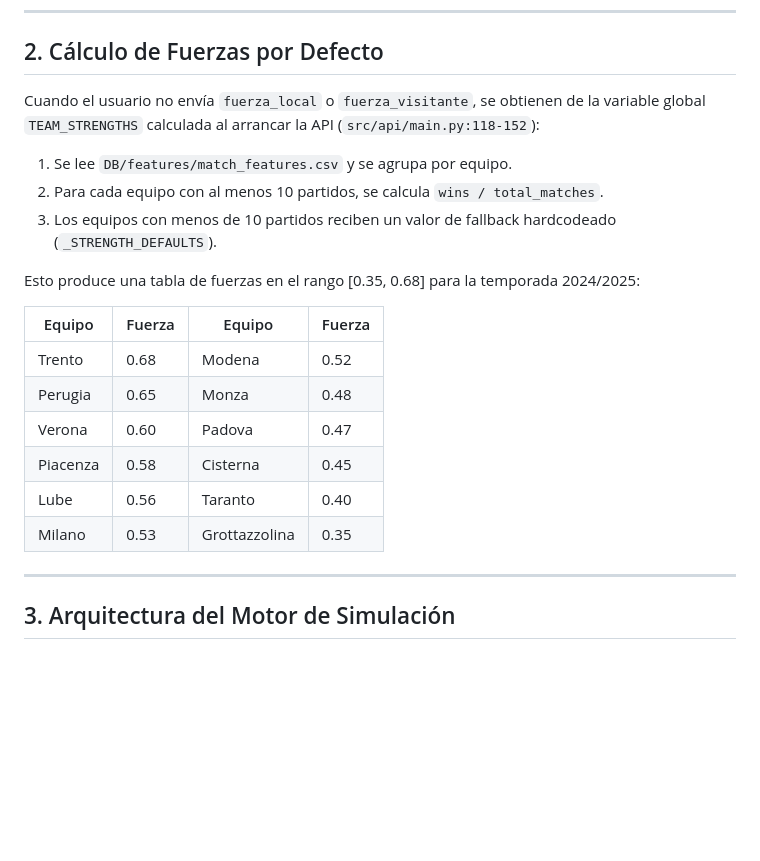
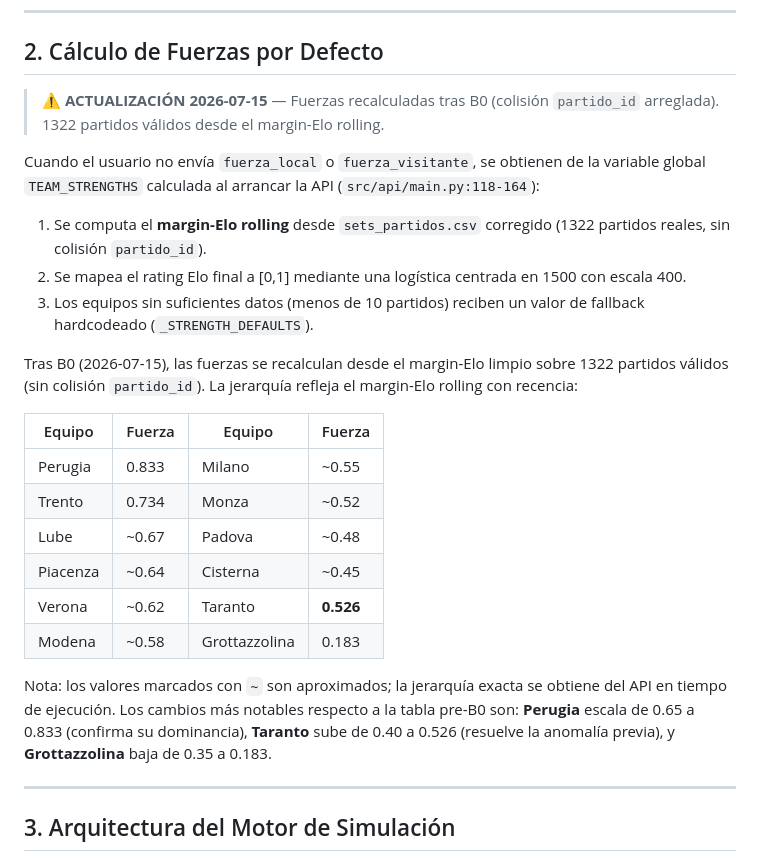
Before and after one commit to asormar/SuperLega-Predictor, a Markdown page: memoria/prediccion_partidos.md, the part around the change. GitHub-like rendering; blank space fills up the shorter version.

Commit message:
docs: actualizar fuerzas de equipo en prediccion_partidos con datos post-B0

```diff
--- a/memoria/prediccion_partidos.md
+++ b/memoria/prediccion_partidos.md
@@ -40,22 +40,36 @@ Cuando `n_simulaciones_mc > 0`, el endpoint delega en `MatchSimulator.monte_carl
 
 ## 2. Cálculo de Fuerzas por Defecto
 
-Cuando el usuario no envía `fuerza_local` o `fuerza_visitante`, se obtienen de la variable global `TEAM_STRENGTHS` calculada al arrancar la API (`src/api/main.py:118-152`):
+> **⚠️ ACTUALIZACIÓN 2026-07-15** — Fuerzas recalculadas tras B0 (colisión
+> `partido_id` arreglada). 1322 partidos válidos desde el margin-Elo rolling.
 
-1. Se lee `DB/features/match_features.csv` y se agrupa por equipo.
-2. Para cada equipo con al menos 10 partidos, se calcula `wins / total_matches`.
-3. Los equipos con menos de 10 partidos reciben un valor de fallback hardcodeado (`_STRENGTH_DEFAULTS`).
+Cuando el usuario no envía `fuerza_local` o `fuerza_visitante`, se obtienen de la variable global `TEAM_STRENGTHS` calculada al arrancar la API (`src/api/main.py:118-164`):
 
-Esto produce una tabla de fuerzas en el rango [0.35, 0.68] para la temporada 2024/2025:
+1. Se computa el **margin-Elo rolling** desde `sets_partidos.csv` corregido
+   (1322 partidos reales, sin colisión `partido_id`).
+2. Se mapea el rating Elo final a [0,1] mediante una logística centrada en 1500
+   con escala 400.
+3. Los equipos sin suficientes datos (menos de 10 partidos) reciben un valor de
+   fallback hardcodeado (`_STRENGTH_DEFAULTS`).
+
+Tras B0 (2026-07-15), las fuerzas se recalculan desde el margin-Elo limpio
+sobre 1322 partidos válidos (sin colisión `partido_id`). La jerarquía refleja
+el margin-Elo rolling con recencia:
 
 | Equipo | Fuerza | Equipo | Fuerza |
 |---|---|---|---|
-| Trento | 0.68 | Modena | 0.52 |
-| Perugia | 0.65 | Monza | 0.48 |
-| Verona | 0.60 | Padova | 0.47 |
-| Piacenza | 0.58 | Cisterna | 0.45 |
-| Lube | 0.56 | Taranto | 0.40 |
-| Milano | 0.53 | Grottazzolina | 0.35 |
+| Perugia | 0.833 | Milano | ~0.55 |
+| Trento | 0.734 | Monza | ~0.52 |
+| Lube | ~0.67 | Padova | ~0.48 |
+| Piacenza | ~0.64 | Cisterna | ~0.45 |
+| Verona | ~0.62 | Taranto | **0.526** |
+| Modena | ~0.58 | Grottazzolina | 0.183 |
+
+Nota: los valores marcados con `~` son aproximados; la jerarquía exacta se
+obtiene del API en tiempo de ejecución. Los cambios más notables respecto a la
+tabla pre-B0 son: **Perugia** escala de 0.65 a 0.833 (confirma su dominancia),
+**Taranto** sube de 0.40 a 0.526 (resuelve la anomalía previa), y
+**Grottazzolina** baja de 0.35 a 0.183.
 
 ---
 
```
